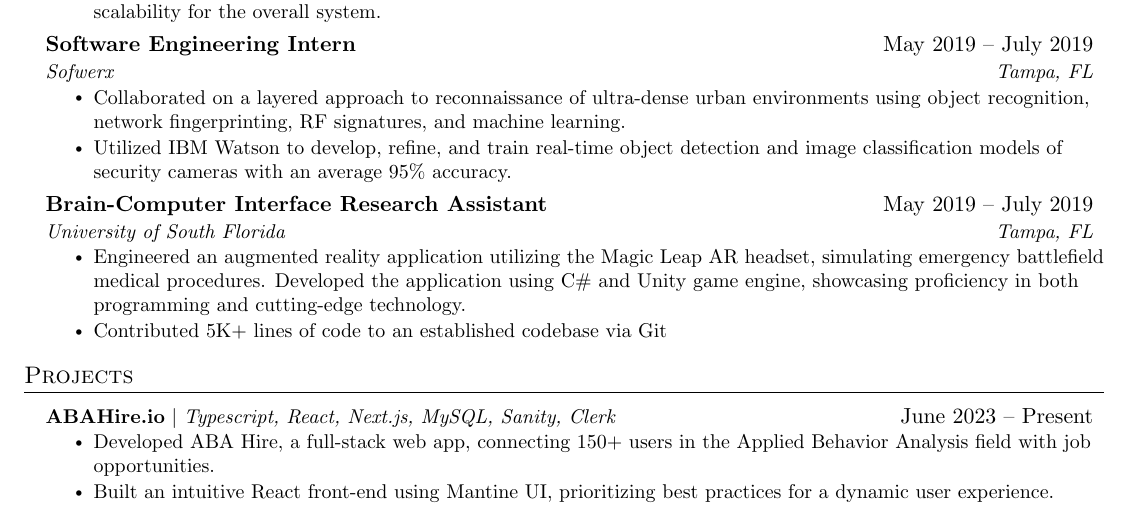
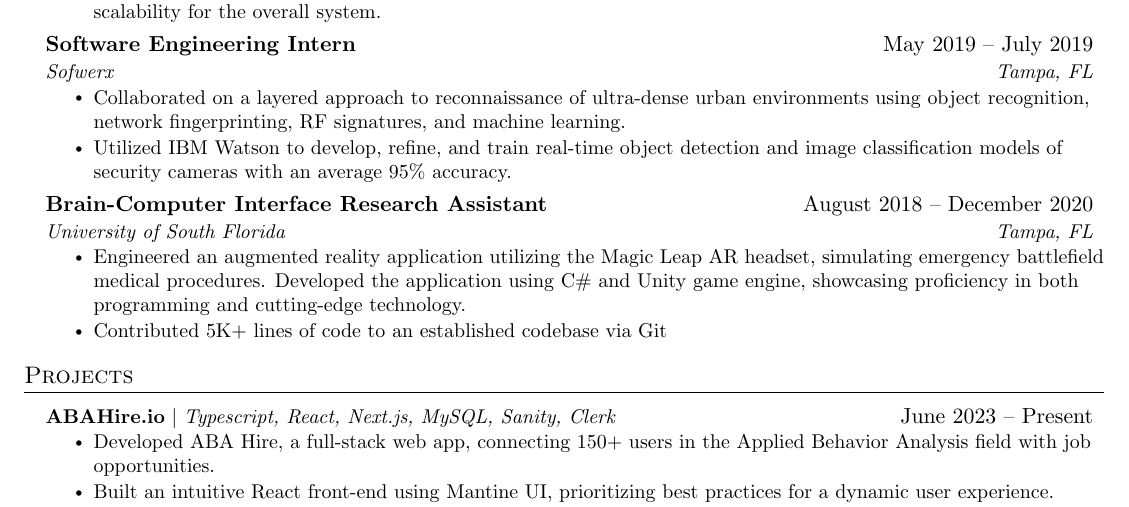
Before and after one commit to jrecheverria/resume, a LaTeX CV (resume.tex): part of the page, cut so that both start at the same text. Compiled offline with pdfLaTeX.

Commit message:
adding git ignore and fixing dates

```diff
--- a/resume.tex
+++ b/resume.tex
@@ -161,7 +161,7 @@
       \resumeItemListEnd
 
       \resumeSubheading
-      {Brain-Computer Interface Research Assistant}{May 2019 -- July 2019}
+      {Brain-Computer Interface Research Assistant}{August 2018 -- December 2020}
       {University of South Florida}{Tampa, FL}
       \resumeItemListStart
         \resumeItem{Engineered an augmented reality application utilizing the Magic Leap AR headset, simulating emergency battlefield medical procedures. Developed the application using C\# and Unity game engine, showcasing proficiency in both programming and cutting-edge technology.}
```
Also changed, not shown: resume.pdf (added), 1 other file.
